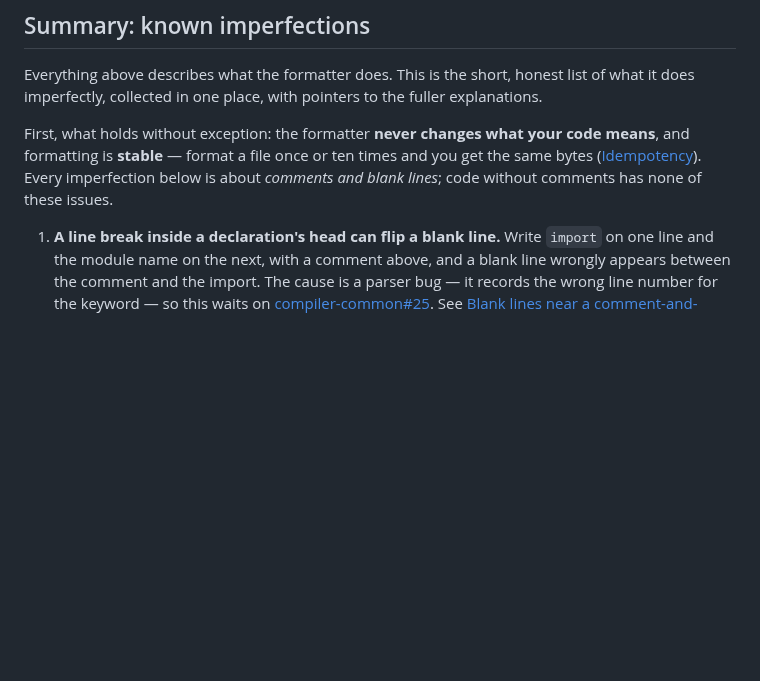
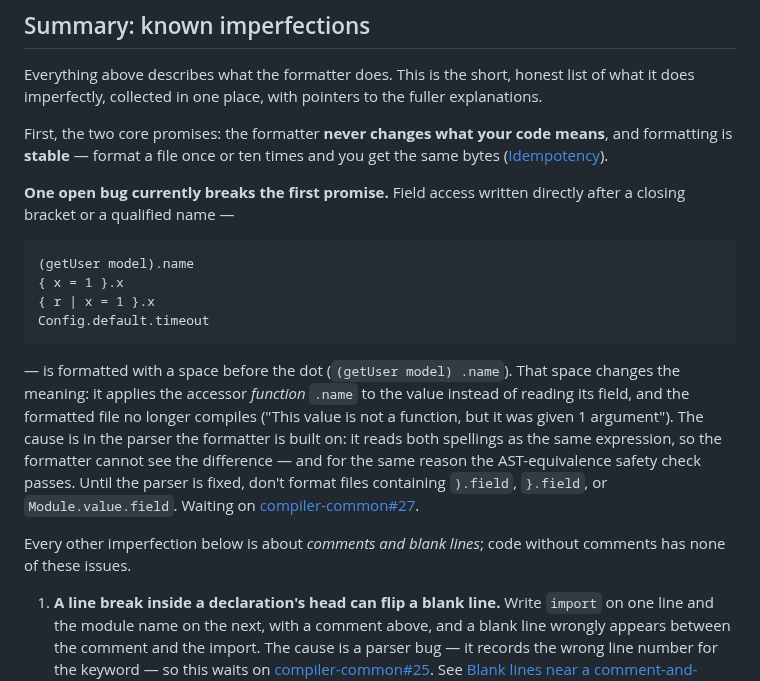
Before and after one commit to gilramir/gren-format-lib, a Markdown page: src/Formatter/README.md, the part around the change. Rendered like a GitHub page; blank space fills up the shorter version.

Commit message:
README: known imperfection — postfix access misformats, breaks compile
Field access directly after a closing bracket or a qualified name
((expr).field, { a = 1 }.a, { r | a = 1 }.a, Module.value.field) is
formatted with a space before the dot, which re-reads as applying the
accessor function — the formatted file no longer compiles. The parser
the formatter is built on reads both spellings as the same expression,
so the formatter cannot see the difference and the AST-equivalence
check passes. Documented at the top of "Summary: known imperfections"
as a break of the no-meaning-change promise, with a don't-format-these
warning. Waiting on gren-lang/compiler-common#27.

Co-Authored-By: Claude Opus 4.8 <noreply@anthropic.com>

````diff
--- a/src/Formatter/README.md
+++ b/src/Formatter/README.md
@@ -1805,11 +1805,33 @@ Everything above describes what the formatter does. This is the short, honest
 list of what it does imperfectly, collected in one place, with pointers to the
 fuller explanations.
 
-First, what holds without exception: the formatter **never changes what your
-code means**, and formatting is **stable** — format a file once or ten times
-and you get the same bytes ([Idempotency](#idempotency)). Every imperfection
-below is about *comments and blank lines*; code without comments has none of
-these issues.
+First, the two core promises: the formatter **never changes what your code
+means**, and formatting is **stable** — format a file once or ten times and
+you get the same bytes ([Idempotency](#idempotency)).
+
+**One open bug currently breaks the first promise.** Field access written
+directly after a closing bracket or a qualified name —
+
+```gren
+(getUser model).name
+{ x = 1 }.x
+{ r | x = 1 }.x
+Config.default.timeout
+```
+
+— is formatted with a space before the dot (`(getUser model) .name`). That
+space changes the meaning: it applies the accessor *function* `.name` to the
+value instead of reading its field, and the formatted file no longer
+compiles ("This value is not a function, but it was given 1 argument"). The
+cause is in the parser the formatter is built on: it reads both spellings as
+the same expression, so the formatter cannot see the difference — and for the
+same reason the AST-equivalence safety check passes. Until the parser is
+fixed, don't format files containing `).field`, `}.field`, or
+`Module.value.field`. Waiting on
+[compiler-common#27](https://github.com/gren-lang/compiler-common/issues/27).
+
+Every other imperfection below is about *comments and blank lines*; code
+without comments has none of these issues.
 
 1. **A line break inside a declaration's head can flip a blank line.** Write
    `import` on one line and the module name on the next, with a comment above,
````
